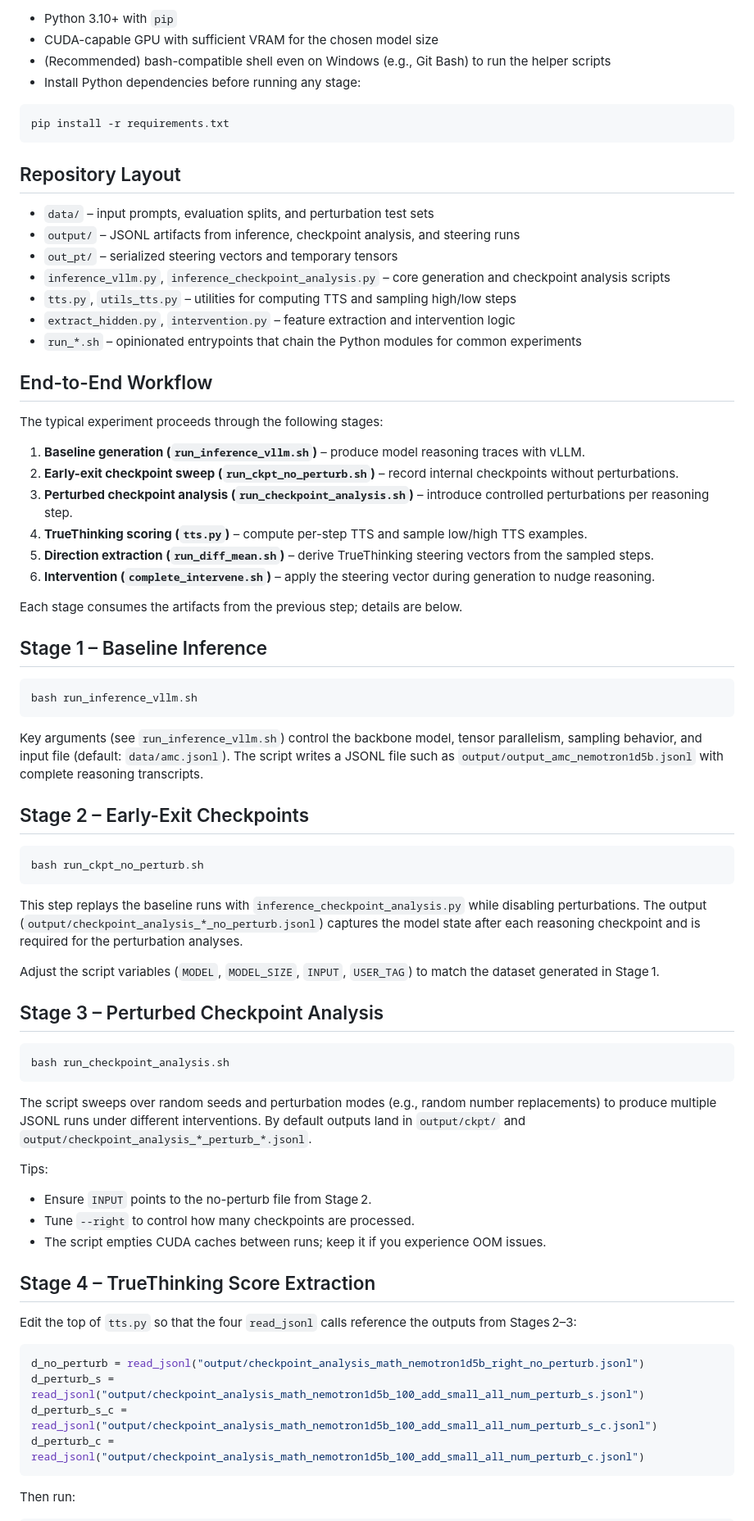
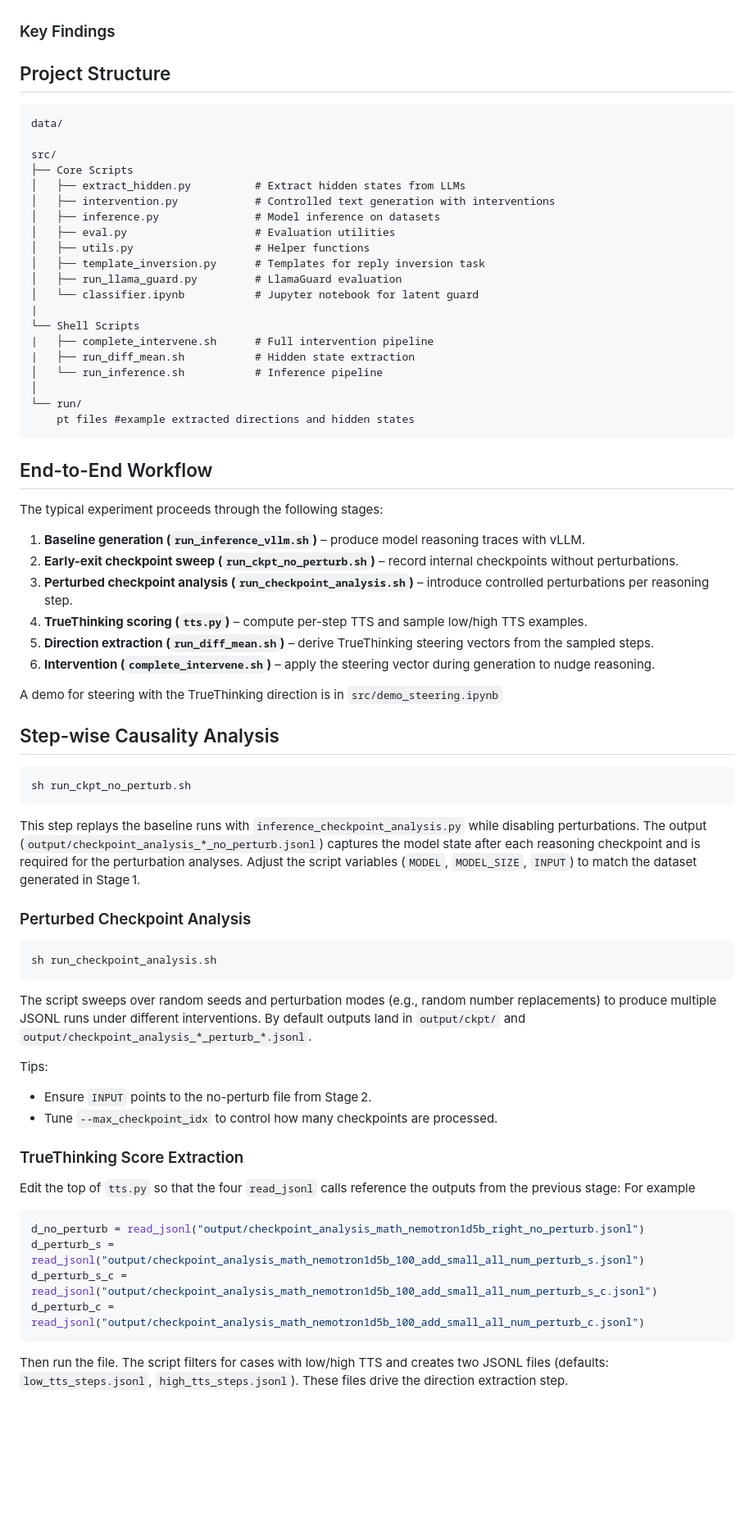
Before and after one commit to andotalao24/Identify_true_decorative_thinking, a Markdown page: README.md, the part around the change printed below. Shown: that part at 82% size. GitHub-like rendering; blank space fills up the shorter version.

````diff
--- a/README.md
+++ b/README.md
@@ -6,22 +8,33 @@ Tools for extracting, scoring, and steering the reasoning traces of language mod
 
-- Python 3.10+ with `pip`
-- CUDA-capable GPU with sufficient VRAM for the chosen model size
-- (Recommended) bash-compatible shell even on Windows (e.g., Git Bash) to run the helper scripts
-- Install Python dependencies before running any stage:
 
-```bash
-pip install -r requirements.txt
+### Key Findings
+
+
+
+##  Project Structure
+
 ```
+data/
 
-## Repository Layout
-
-- `data/` – input prompts, evaluation splits, and perturbation test sets
-- `output/` – JSONL artifacts from inference, checkpoint analysis, and steering runs
-- `out_pt/` – serialized steering vectors and temporary tensors
-- `inference_vllm.py`, `inference_checkpoint_analysis.py` – core generation and checkpoint analysis scripts
-- `tts.py`, `utils_tts.py` – utilities for computing TTS and sampling high/low steps
-- `extract_hidden.py`, `intervention.py` – feature extraction and intervention logic
-- `run_*.sh` – opinionated entrypoints that chain the Python modules for common experiments
+src/
+├── Core Scripts
+│   ├── extract_hidden.py          # Extract hidden states from LLMs
+│   ├── intervention.py            # Controlled text generation with interventions
+│   ├── inference.py               # Model inference on datasets
+│   ├── eval.py                    # Evaluation utilities
+│   ├── utils.py                   # Helper functions
+│   ├── template_inversion.py      # Templates for reply inversion task
+│   ├── run_llama_guard.py         # LlamaGuard evaluation
+│   └── classifier.ipynb           # Jupyter notebook for latent guard
+|
+└── Shell Scripts
+|   ├── complete_intervene.sh      # Full intervention pipeline
+|   ├── run_diff_mean.sh           # Hidden state extraction
+│   └── run_inference.sh           # Inference pipeline
+│
+└── run/
+    pt files #example extracted directions and hidden states
+```
 
 ## End-to-End Workflow
 
@@ -34,44 +47,33 @@ The typical experiment proceeds through the following stages:
 5. **Direction extraction (`run_diff_mean.sh`)** – derive TrueThinking steering vectors from the sampled steps.
 6. **Intervention (`complete_intervene.sh`)** – apply the steering vector during generation to nudge reasoning.
 
-Each stage consumes the artifacts from the previous step; details are below.
+A demo for steering with the TrueThinking direction is in `src/demo_steering.ipynb`
 
-## Stage 1 – Baseline Inference
+## Step-wise Causality Analysis
 
-```bash
-bash run_inference_vllm.sh
+```
+sh run_ckpt_no_perturb.sh
 ```
 
-Key arguments (see `run_inference_vllm.sh`) control the backbone model, tensor parallelism, sampling behavior, and input file (default: `data/amc.jsonl`). The script writes a JSONL file such as `output/output_amc_nemotron1d5b.jsonl` with complete reasoning transcripts.
+This step replays the baseline runs with `inference_checkpoint_analysis.py` while disabling perturbations. The output (`output/checkpoint_analysis_*_no_perturb.jsonl`) captures the model state after each reasoning checkpoint and is required for the perturbation analyses. Adjust the script variables (`MODEL`, `MODEL_SIZE`, `INPUT`) to match the dataset generated in Stage 1.
 
-## Stage 2 – Early-Exit Checkpoints
+### Perturbed Checkpoint Analysis
 
-```bash
-bash run_ckpt_no_perturb.sh
 ```
-
-This step replays the baseline runs with `inference_checkpoint_analysis.py` while disabling perturbations. The output (`output/checkpoint_analysis_*_no_perturb.jsonl`) captures the model state after each reasoning checkpoint and is required for the perturbation analyses.
-
-Adjust the script variables (`MODEL`, `MODEL_SIZE`, `INPUT`, `USER_TAG`) to match the dataset generated in Stage 1.
-
-## Stage 3 – Perturbed Checkpoint Analysis
-
-```bash
-bash run_checkpoint_analysis.sh
+sh run_checkpoint_analysis.sh
 ```
 
 The script sweeps over random seeds and perturbation modes (e.g., random number replacements) to produce multiple JSONL runs under different interventions. By default outputs land in `output/ckpt/` and `output/checkpoint_analysis_*_perturb_*.jsonl`.
 
 Tips:
+- Ensure `INPUT` points to the no-perturb file from Stage 2.
+- Tune `--max_checkpoint_idx` to control how many checkpoints are processed.
 
-- Ensure `INPUT` points to the no-perturb file from Stage 2.
-- Tune `--right` to control how many checkpoints are processed.
-- The script empties CUDA caches between runs; keep it if you experience OOM issues.
 
-## Stage 4 – TrueThinking Score Extraction
+### TrueThinking Score Extraction
 
-Edit the top of `tts.py` so that the four `read_jsonl` calls reference the outputs from Stages 2–3:
-
+Edit the top of `tts.py` so that the four `read_jsonl` calls reference the outputs from the previous stage:
+For example
 ```python
 d_no_perturb = read_jsonl("output/checkpoint_analysis_math_nemotron1d5b_right_no_perturb.jsonl")
 d_perturb_s = read_jsonl("output/checkpoint_analysis_math_nemotron1d5b_100_add_small_all_num_perturb_s.jsonl")
@@ -79,5 +81,5 @@ d_perturb_s_c = read_jsonl("output/checkpoint_analysis_math_nemotron1d5b_100_add
 d_perturb_c = read_jsonl("output/checkpoint_analysis_math_nemotron1d5b_100_add_small_all_num_perturb_c.jsonl")
 ```
 
-Then run:
+Then run the file. The script filters for cases with low/high TTS and creates two JSONL files (defaults: `low_tts_steps.jsonl`, `high_tts_steps.jsonl`). These files drive the direction extraction step.
 
````
Also changed, not shown: other parts of README.md (+14 -37 lines).
